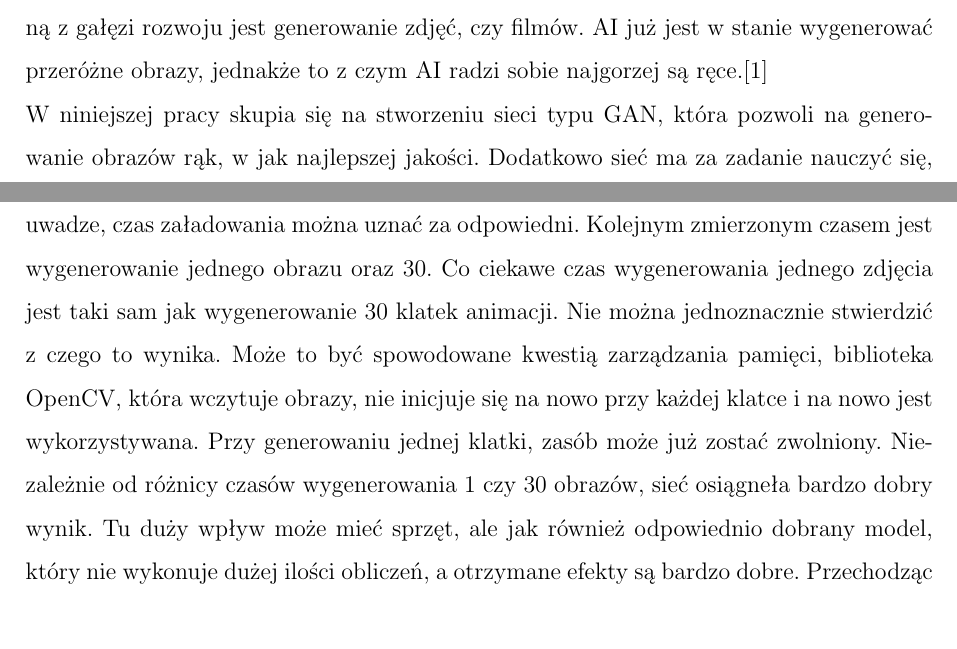
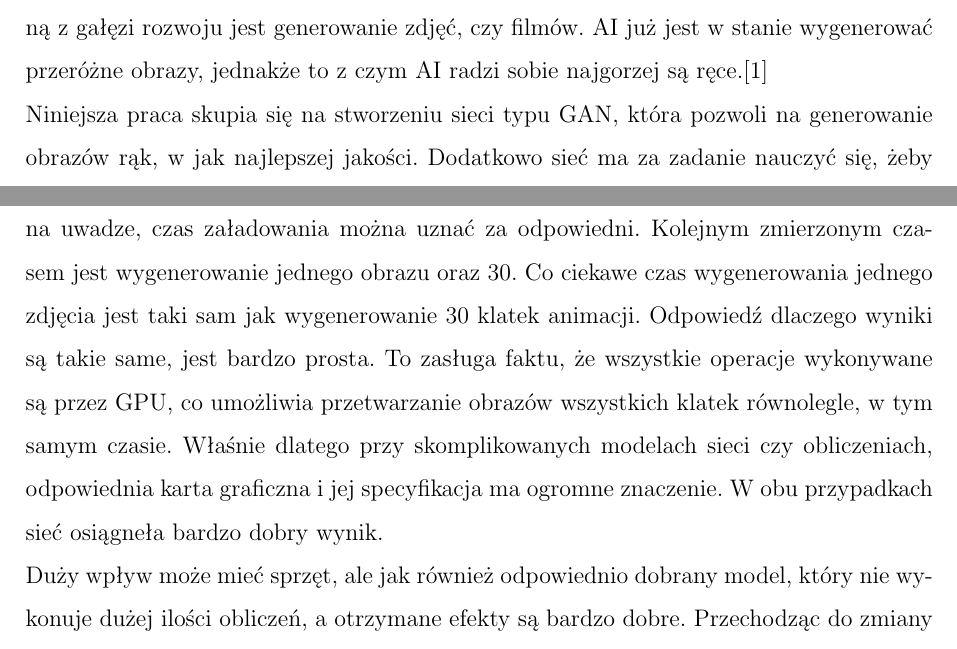
Before and after one commit to precel120/GestureAnimationPytorch, a LaTeX thesis (praca/Praca_Magisterska_Maciej_Pracucik.tex): two parts of pages 3 and 33 of 40, joined at a grey line, cut so that both start at the same text. Compiled offline with pdfLaTeX.

Commit message:
final docs

```diff
--- a/praca/Praca_Magisterska_Maciej_Pracucik.tex
+++ b/praca/Praca_Magisterska_Maciej_Pracucik.tex
@@ -67,7 +67,7 @@
     Każda firma żeby zaistnieć i pozostać istotną inwestuje w tę część technologii. Jedną z gałęzi rozwoju jest generowanie zdjęć, czy filmów.
     AI już jest w stanie wygenerować przeróżne obrazy, jednakże to z czym AI radzi sobie najgorzej są ręce.\cite{hand1000}
     \newline
-    W niniejszej pracy skupia się na stworzeniu sieci typu GAN, która pozwoli na generowanie obrazów rąk, w jak najlepszej jakości.
+    Niniejsza praca skupia się na stworzeniu sieci typu GAN, która pozwoli na generowanie obrazów rąk, w jak najlepszej jakości.
     Dodatkowo sieć ma za zadanie nauczyć się, żeby modyfikować istniejące zdjęcia i nadawać im zupełnie inny gest, przy zachowaniu jak najlepszej jakości i realizmu.
     Szczególnie ten drugi aspekt pozostaje dla sztucznej inteligencji problematyczny.
     Myślę, że każdy z nas spotkał się ze zdjęciami, które dosłownie wyglądają, jak żywe, ale to co najczęściej zdradza, że jednak to AI maczało w nim palce są ręce.
@@ -865,11 +865,10 @@
     Jednakże należy pamiętać, że poza parametrami, niezbędne jest wczytanie dwóch modeli, czyli generatora i dyskryminatora.
     To samo w sobie wydłuża czas, a jeszcze należy te dwie sieci połączyć w jeden model Pix2Pix. Mając te rzeczy na uwadze, czas załadowania można uznać za odpowiedni.
     Kolejnym zmierzonym czasem jest wygenerowanie jednego obrazu oraz 30. Co ciekawe czas wygenerowania jednego zdjęcia jest taki sam jak wygenerowanie 30 klatek animacji.
-    Nie można jednoznacznie stwierdzić z czego to wynika.
-    Może to być spowodowane kwestią zarządzania pamięci, biblioteka OpenCV, która wczytuje obrazy, nie inicjuje się na nowo przy każdej klatce i na nowo jest wykorzystywana.
-    Przy generowaniu jednej klatki, zasób może już zostać zwolniony.
-    Niezależnie od różnicy czasów wygenerowania 1 czy 30 obrazów, sieć osiągneła bardzo dobry wynik.
-    Tu duży wpływ może mieć sprzęt, ale jak również odpowiednio dobrany model, który nie wykonuje dużej ilości obliczeń, a otrzymane efekty są bardzo dobre.
+    Odpowiedź dlaczego wyniki są takie same, jest bardzo prosta. To zasługa faktu, że wszystkie operacje wykonywane są przez GPU, co umożliwia przetwarzanie obrazów wszystkich klatek równolegle, w tym samym czasie.
+    Właśnie dlatego przy skomplikowanych modelach sieci czy obliczeniach, odpowiednia karta graficzna i jej specyfikacja ma ogromne znaczenie.
+    W obu przypadkach sieć osiągneła bardzo dobry wynik. \\
+    Duży wpływ może mieć sprzęt, ale jak również odpowiednio dobrany model, który nie wykonuje dużej ilości obliczeń, a otrzymane efekty są bardzo dobre.
     Przechodząc do zmiany klatek w animację to czas nie dziwi, jest to łączenie zdjęć i zapis jako plik mp4.
     Taki proces nie jest skomplikowany i biblioteka OpenCV radzi sobie z nim doskonale. \\
     Co pozostaje do dopracowania, to poprawienie jakości tła, a dokładniej miejsca gdzie znajduje się maska dłoni. \\
```
Also changed, not shown: 8 other files.
